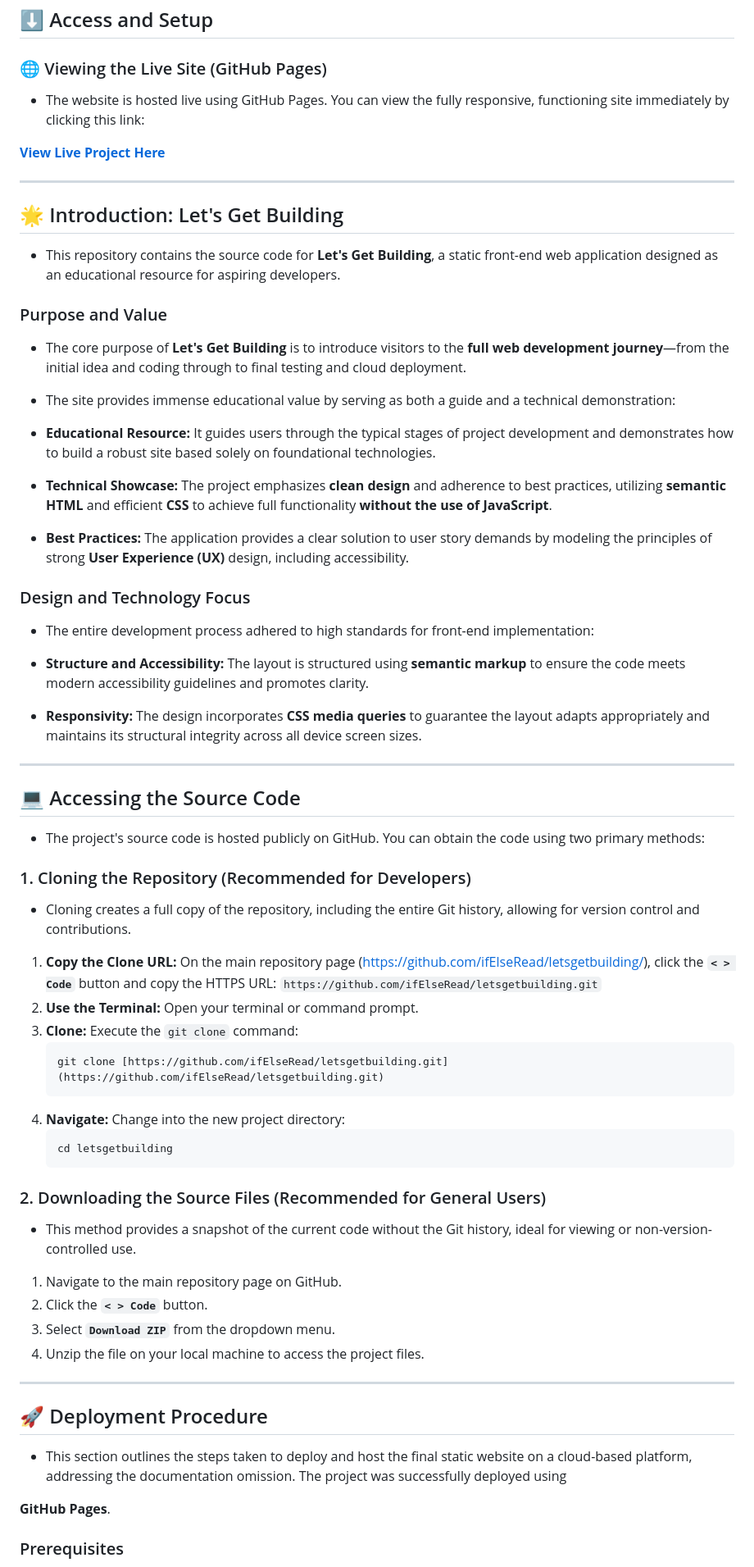
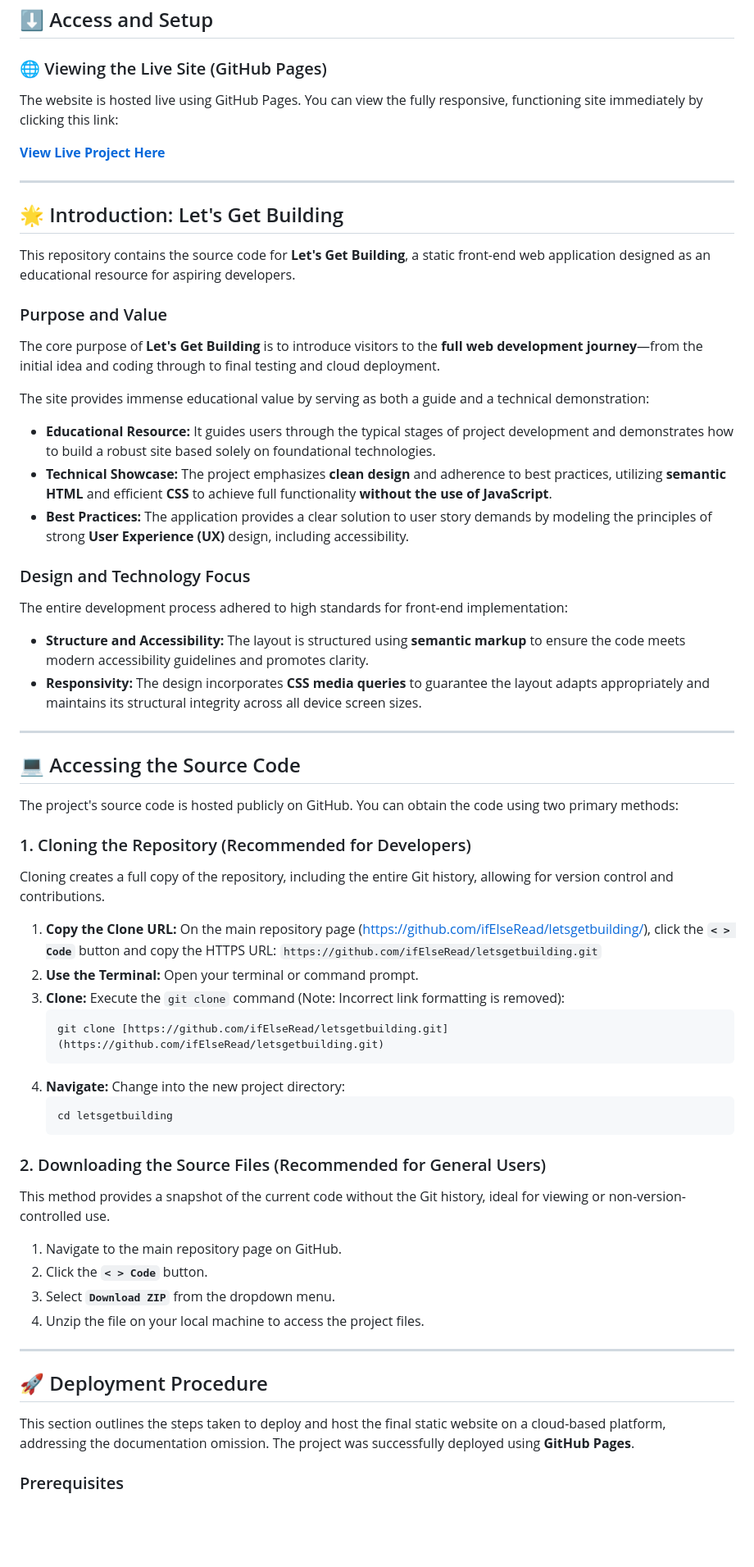
Before and after one commit to ifElseRead/letsgetbuilding, a Markdown page: README.md, the part around one of its changes. Shown at 82% size. GitHub-like rendering; blank space fills up the shorter version.

````diff
--- a/README.md
+++ b/README.md
@@ -4,7 +4,7 @@
 
 ### 🌐 Viewing the Live Site (GitHub Pages)
 
-- The website is hosted live using GitHub Pages. You can view the fully responsive, functioning site immediately by clicking this link:
+The website is hosted live using GitHub Pages. You can view the fully responsive, functioning site immediately by clicking this link:
 
 [**View Live Project Here**](https://ifelseread.github.io/letsgetbuilding/index.html)
 
@@ -12,38 +12,38 @@
 
 ## 🌟 Introduction: Let's Get Building
 
-- This repository contains the source code for **Let's Get Building**, a static front-end web application designed as an educational resource for aspiring developers.
+This repository contains the source code for **Let's Get Building**, a static front-end web application designed as an educational resource for aspiring developers.
 
 ### Purpose and Value
 
-- The core purpose of **Let's Get Building** is to introduce visitors to the **full web development journey**—from the initial idea and coding through to final testing and cloud deployment.
+The core purpose of **Let's Get Building** is to introduce visitors to the **full web development journey**—from the initial idea and coding through to final testing and cloud deployment.
 
-- The site provides immense educational value by serving as both a guide and a technical demonstration:
+The site provides immense educational value by serving as both a guide and a technical demonstration:
 
-- **Educational Resource:** It guides users through the typical stages of project development and demonstrates how to build a robust site based solely on foundational technologies.
-- **Technical Showcase:** The project emphasizes **clean design** and adherence to best practices, utilizing **semantic HTML** and efficient **CSS** to achieve full functionality **without the use of JavaScript**.
-- **Best Practices:** The application provides a clear solution to user story demands by modeling the principles of strong **User Experience (UX)** design, including accessibility.
+* **Educational Resource:** It guides users through the typical stages of project development and demonstrates how to build a robust site based solely on foundational technologies.
+* **Technical Showcase:** The project emphasizes **clean design** and adherence to best practices, utilizing **semantic HTML** and efficient **CSS** to achieve full functionality **without the use of JavaScript**.
+* **Best Practices:** The application provides a clear solution to user story demands by modeling the principles of strong **User Experience (UX)** design, including accessibility.
 
 ### Design and Technology Focus
 
-- The entire development process adhered to high standards for front-end implementation:
+The entire development process adhered to high standards for front-end implementation:
 
-- **Structure and Accessibility:** The layout is structured using **semantic markup** to ensure the code meets modern accessibility guidelines and promotes clarity.
-- **Responsivity:** The design incorporates **CSS media queries** to guarantee the layout adapts appropriately and maintains its structural integrity across all device screen sizes.
+* **Structure and Accessibility:** The layout is structured using **semantic markup** to ensure the code meets modern accessibility guidelines and promotes clarity.
+* **Responsivity:** The design incorporates **CSS media queries** to guarantee the layout adapts appropriately and maintains its structural integrity across all device screen sizes.
 
 ---
 
 ## 💻 Accessing the Source Code
 
-- The project's source code is hosted publicly on GitHub. You can obtain the code using two primary methods:
+The project's source code is hosted publicly on GitHub. You can obtain the code using two primary methods:
 
 ### 1. Cloning the Repository (Recommended for Developers)
 
-- Cloning creates a full copy of the repository, including the entire Git history, allowing for version control and contributions.
+Cloning creates a full copy of the repository, including the entire Git history, allowing for version control and contributions.
 
 1.  **Copy the Clone URL:** On the main repository page (https://github.com/ifElseRead/letsgetbuilding/), click the **`< > Code`** button and copy the HTTPS URL: `https://github.com/ifElseRead/letsgetbuilding.git`
 2.  **Use the Terminal:** Open your terminal or command prompt.
-3.  **Clone:** Execute the `git clone` command:
+3.  **Clone:** Execute the `git clone` command (Note: Incorrect link formatting is removed):
     ```bash
     git clone [https://github.com/ifElseRead/letsgetbuilding.git](https://github.com/ifElseRead/letsgetbuilding.git)
     ```
@@ -54,7 +54,7 @@
 
 ### 2. Downloading the Source Files (Recommended for General Users)
 
-- This method provides a snapshot of the current code without the Git history, ideal for viewing or non-version-controlled use.
+This method provides a snapshot of the current code without the Git history, ideal for viewing or non-version-controlled use.
 
 1.  Navigate to the main repository page on GitHub.
 2.  Click the **`< > Code`** button.
@@ -65,9 +65,7 @@
 
 ## 🚀 Deployment Procedure
 
-- This section outlines the steps taken to deploy and host the final static website on a cloud-based platform, addressing the documentation omission. The project was successfully deployed using
-
-**GitHub Pages**.
+This section outlines the steps taken to deploy and host the final static website on a cloud-based platform, addressing the documentation omission. The project was successfully deployed using **GitHub Pages**.
 
 ### Prerequisites
 
````
Also changed, not shown: other parts of README.md (+126 -124 lines).
